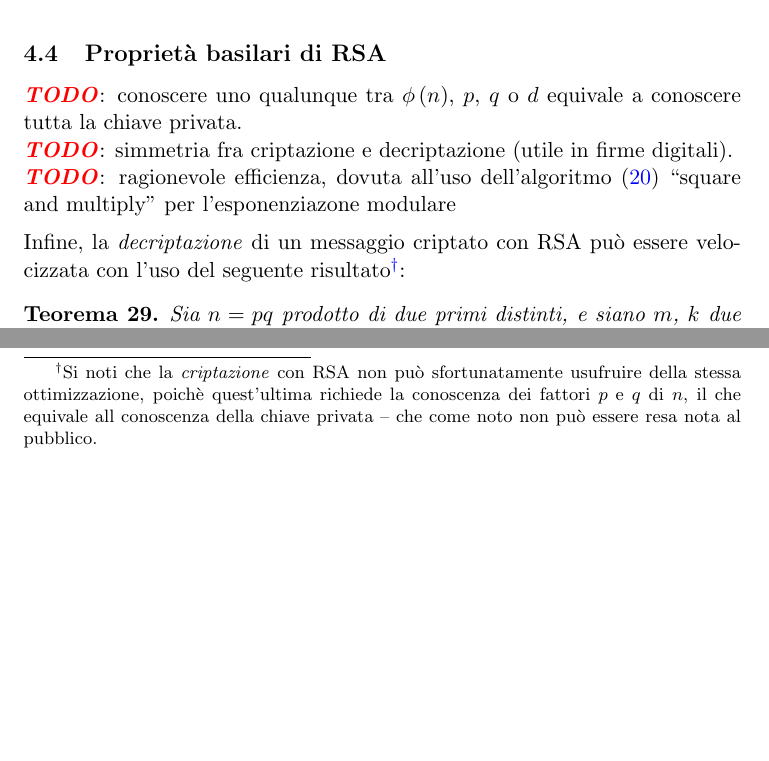
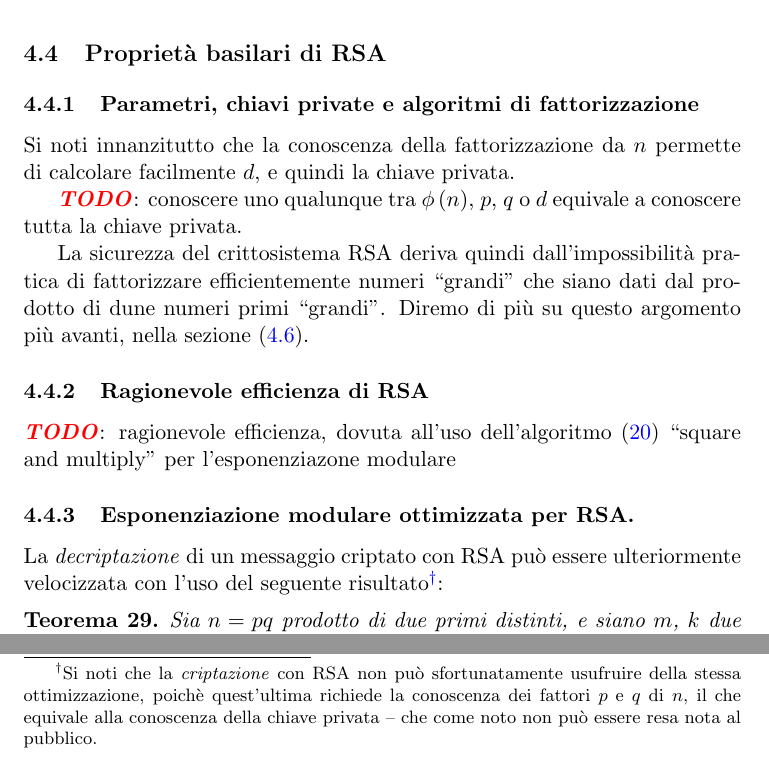
Before and after one commit to slattarini/py-rsa, a LaTeX paper (RSA.tex): two parts of page 14 of 16, joined at a grey line, cut so that both start at the same text, the shorter picture padded with empty space. Compiled offline with pdfLaTeX; a LaTeX package or settings file that is missing is left out.

Commit message:
tex: section "basic RSA properties: reorganize & extend a bit"

```diff
--- a/RSA.tex
+++ b/RSA.tex
@@ -984,24 +984,37 @@ l'implementazione e gli algoritmi da noi scelti siano probabilmente
 non ottimali, essi sono corretti, testati, e sufficienti per i nostri
 scopi.
 
-\subsection{Propriet\`a basilari di RSA}\label{subset:rsa-properties}
+\subsection{Propriet\`a basilari di RSA}
+
+\medskip
+\subsubsection{Parametri, chiavi private e algoritmi di
+               fattorizzazione}\label{subsect:keys-and-factorization}
+
+Si noti innanzitutto che la conoscenza della fattorizzazione da $n$
+permette di calcolare facilmente $d$, e quindi la chiave privata.
 
 \TODO: conoscere uno qualunque tra $\ephi{n}$, $p$, $q$ o $d$ equivale
 a conoscere tutta la chiave privata.
-\\
-\TODO: simmetria fra criptazione e decriptazione (utile in firme digitali).
-\\
+
+La sicurezza del crittosistema RSA deriva quindi dall'impossibilit\`a
+pratica di fattorizzare efficientemente numeri ``grandi'' che siano
+dati dal prodotto di dune numeri primi ``grandi''.  Diremo di pi\`u su
+questo argomento pi\`u avanti, nella sezione~\eqref{sect:rsa-attacks}.
+
+\subsubsection{Ragionevole efficienza di RSA}
 \TODO: ragionevole efficienza, dovuta all'uso
        dell'algoritmo~\eqref{alg:square-and-multiply}
        ``square and multiply'' per l'esponenziazone modulare
 
-\medskip\noindent
-Infine, la \emph{decriptazione} di un messaggio criptato con RSA pu\`o
-essere velocizzata con l'uso del seguente risultato\footnote{Si noti che
-la \emph{criptazione} con RSA non pu\`o sfortunatamente usufruire della
-stessa ottimizzazione, poich\`e quest'ultima richiede la conoscenza dei
-fattori $p$ e $q$ di $n$, il che equivale all conoscenza della chiave
-privata -- che come noto non pu\`o essere resa nota al pubblico.}:
+\subsubsection{Esponenziazione modulare ottimizzata per RSA.}
+
+La \emph{decriptazione} di un messaggio criptato con RSA pu\`o essere
+ulteriormente velocizzata con l'uso del seguente risultato\footnote{Si
+noti che la \emph{criptazione} con RSA non pu\`o sfortunatamente
+usufruire della stessa ottimizzazione, poich\`e quest'ultima richiede
+la conoscenza dei fattori $p$ e $q$ di $n$, il che equivale alla
+conoscenza della chiave privata -- che come noto non pu\`o essere resa
+nota al pubblico.}:
 %
 \begin{theorem}\label{thm:modular-exponentation-rsa-optimization}
 Sia $n = pq$ prodotto di due primi distinti, e siano $m$, $k$ due
```
Also changed, not shown: RSA.tex (4 more changed lines).
